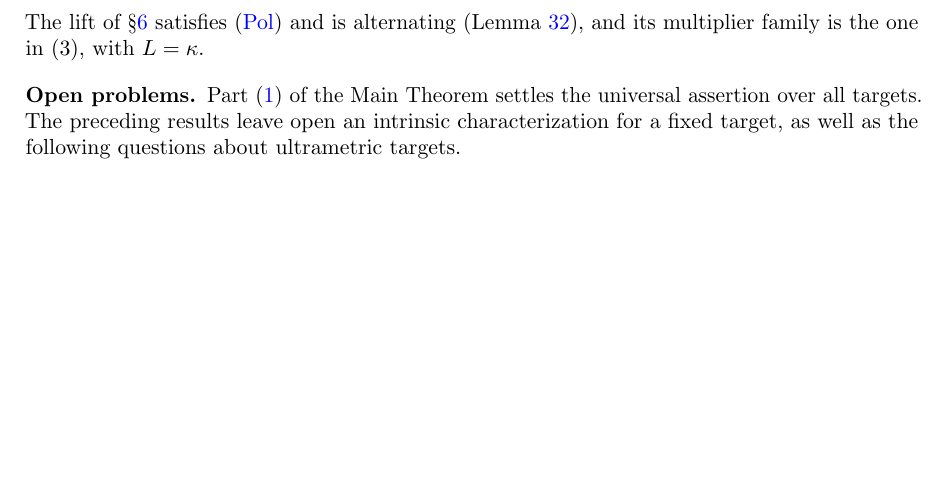
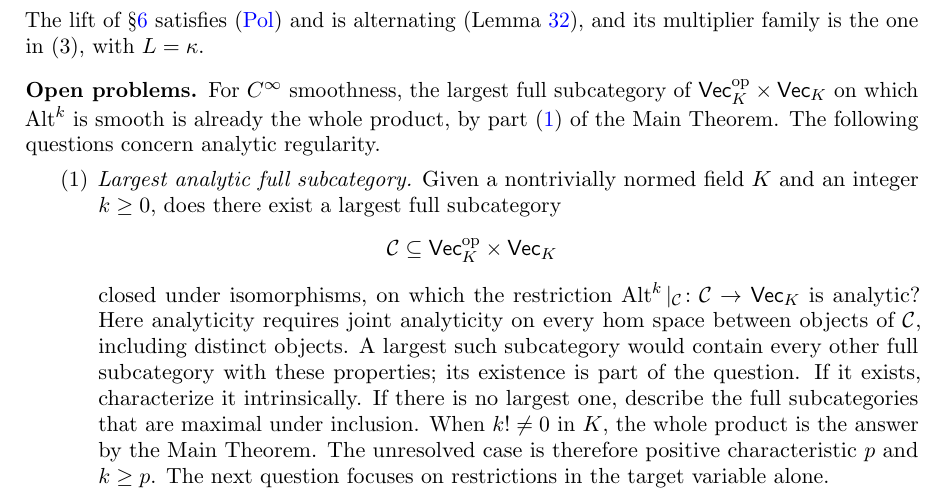
Before and after one commit to Deicyde/alternating-analytic-characteristic-p, a LaTeX paper (paper/charp.tex): part of page 38 of 41, cut so that both start at the same text, the shorter picture padded with empty space. Compiled offline with pdfLaTeX.

Commit message:
Add the open question on largest analytic full subcategories

```diff
--- a/paper/charp.tex
+++ b/paper/charp.tex
@@ -2390,9 +2390,23 @@ family is the one in~(3), with $L=\kappa$.
 
 
 \subsection*{Open problems}
-Part~(\ref{main:general}) of the Main Theorem settles the universal assertion over all targets. The preceding results leave open an intrinsic
-characterization for a fixed target, as well as the following questions about ultrametric targets.
+For $C^\infty$ smoothness, the largest full subcategory of
+$\mathsf{Vec}_K^{\mathrm{op}}\times\mathsf{Vec}_K$ on which $\Alt^k$ is smooth is already the whole product,
+by part~(\ref{main:general}) of the Main Theorem. The following questions concern analytic regularity.
 \begin{enumerate}
+\item \emph{Largest analytic full subcategory.} Given a nontrivially normed field $K$ and an integer $k\ge0$,
+does there exist a largest full subcategory
+\[
+\mathcal C\subseteq\mathsf{Vec}_K^{\mathrm{op}}\times\mathsf{Vec}_K
+\]
+closed under isomorphisms, on which the restriction
+$\Alt^k|_{\mathcal C}\colon\mathcal C\to\mathsf{Vec}_K$ is analytic? Here analyticity requires joint
+analyticity on every hom space between objects of $\mathcal C$, including distinct objects.
+A largest such subcategory would contain every other full subcategory with these properties; its existence
+is part of the question. If it exists, characterize it intrinsically. If there is no largest one, describe
+the full subcategories that are maximal under inclusion. When $k!\ne0$ in $K$, the whole product is the
+answer by the Main Theorem. The unresolved case is therefore positive characteristic $p$ and $k\ge p$.
+The next question focuses on restrictions in the target variable alone.
 \item \emph{Characterizing analytic targets.} Fix a nontrivially normed field $K$ of characteristic $p>0$ and
 an integer $k\ge p$. Find a necessary and sufficient condition on a normed $K$\nobreakdash-space $F$ for
 $\Alt^k(-;F)$ to be analytic: that is, for $Q^K_{E,E',F}$ to be analytic for every pair of normed spaces $E,E'$.
```
Also changed, not shown: THEOREM_MAP.md (+2 -1 lines), formalization.yaml (+7 -2 lines), README.md, paper/charp.pdf.
